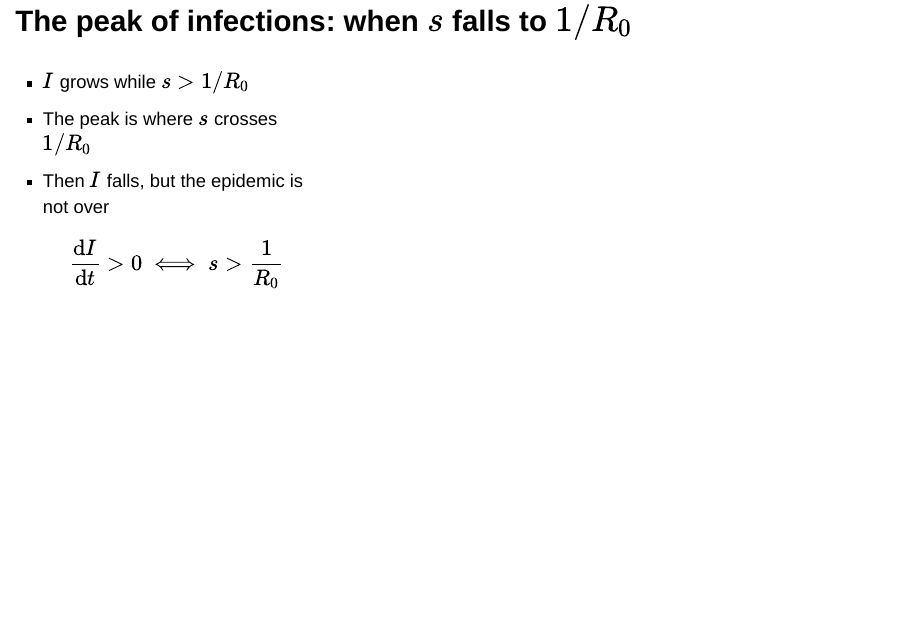
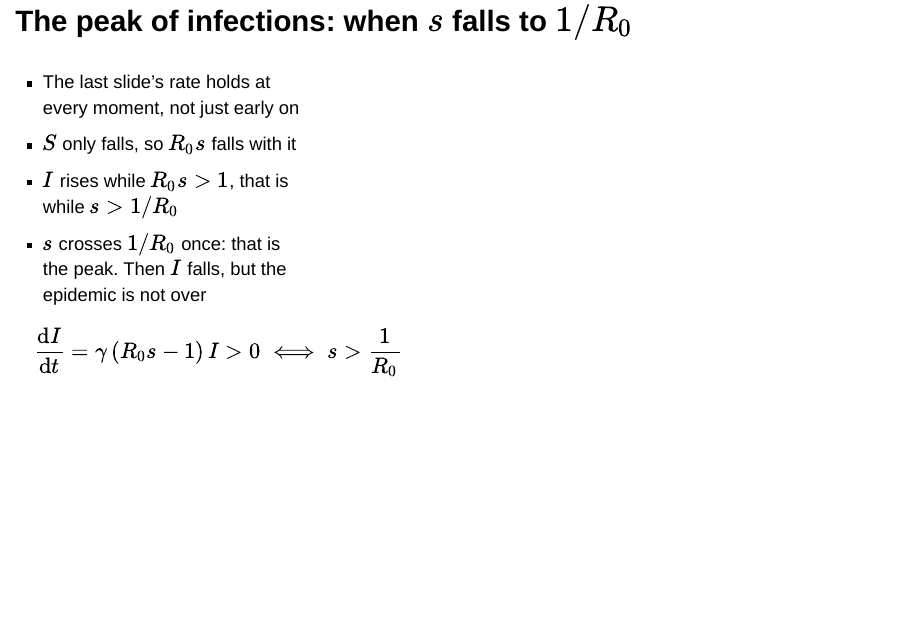
Before and after one commit to epirecipes/modeling-epidemics-julia, a Quarto document (slides/lectures/01-foundations.qmd): page 19 of 28. Rendered offline with R 4.5, knitr and Pandoc in place of Quarto, with nearby package versions; the code chunks are not run, so their results and figures are left out; drawn as Slidy slides in place of the format the file asks for.

Commit message:
Say why the peak is where s crosses 1/R0
Co-authored-by: Sam Abbott <s.e.abbott12@gmail.com>

```diff
--- a/slides/lectures/01-foundations.qmd
+++ b/slides/lectures/01-foundations.qmd
@@ -1128,12 +1128,13 @@ The animation steps R nought s from 0.6 up to 2, through one. Below it the outbr
 
 :::: {.columns}
 ::: {.column width="38%"}
-- $I$ grows while $s > 1/R_0$
-- The peak is where $s$ crosses $1/R_0$
-- Then $I$ falls, but the epidemic is not over
-
-$$
-\frac{\mathrm{d}I}{\mathrm{d}t} > 0
+- The last slide's rate holds at every moment, not just early on
+- $S$ only falls, so $R_0 s$ falls with it
+- $I$ rises while $R_0 s > 1$, that is while $s > 1/R_0$
+- $s$ crosses $1/R_0$ once: that is the peak. Then $I$ falls, but the epidemic is not over
+
+$$
+\frac{\mathrm{d}I}{\mathrm{d}t} = \gamma\,(R_0 s - 1)\, I > 0
 \iff s > \frac{1}{R_0}
 $$
 :::
```
